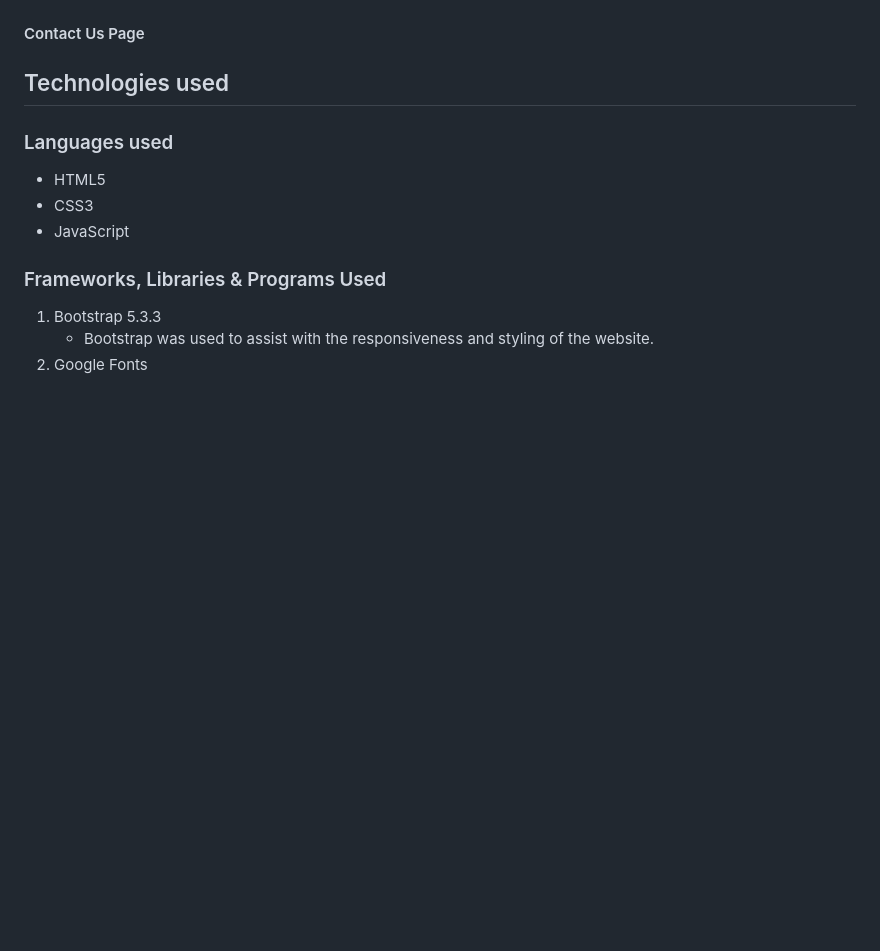
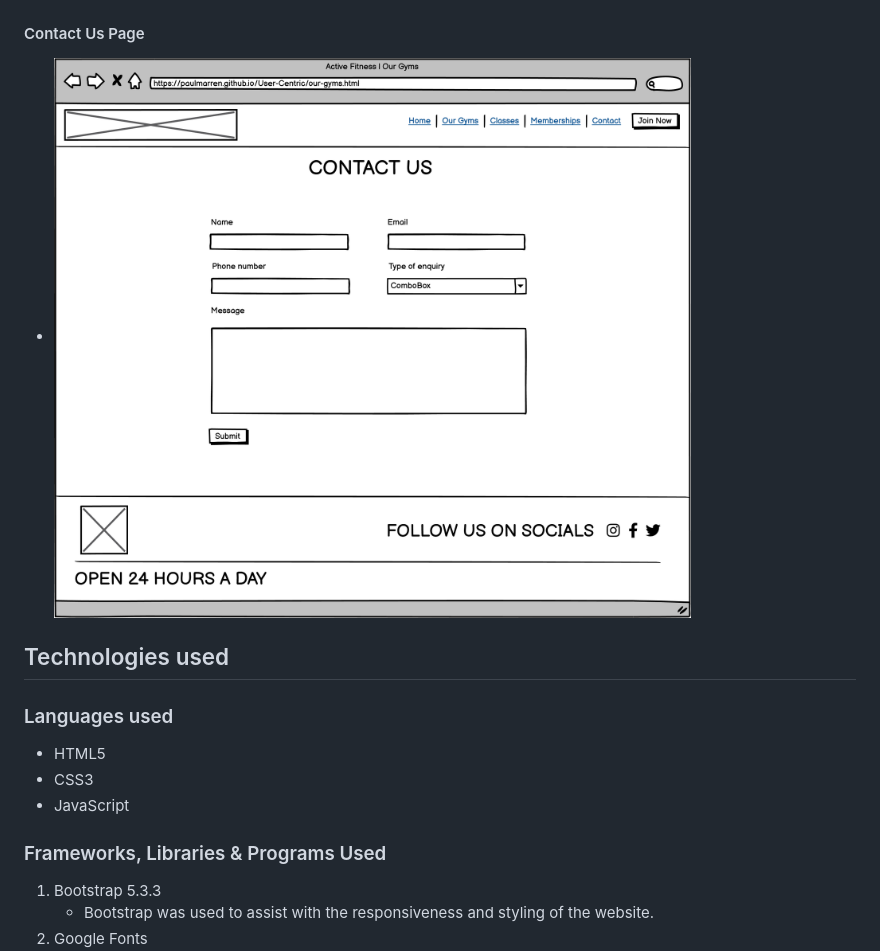
Before and after one commit to PaulMarren/User-Centric, a Markdown page: README.md, the part around the change. GitHub-like rendering; pictures changed too: assets/images/readme-images/desktop-contact-page.png (added); blank space fills up the shorter version.

```diff
--- a/README.md
+++ b/README.md
@@ -72,6 +72,7 @@ The live page can be viewed here: [Link to Active Fitness](https://paulmarren.gi
 #### Our Gyms Page
    -   ![Our gyms page desktop wireframe](assets/images/readme-images/desktop-our-gyms-page.png)
 #### Contact Us Page
+   -   ![Contact page desktop wireframe](assets/images/readme-images/desktop-contact-page.png)
 
 ## Technologies used
 ### Languages used
```
Also changed, not shown: 4 other files.
